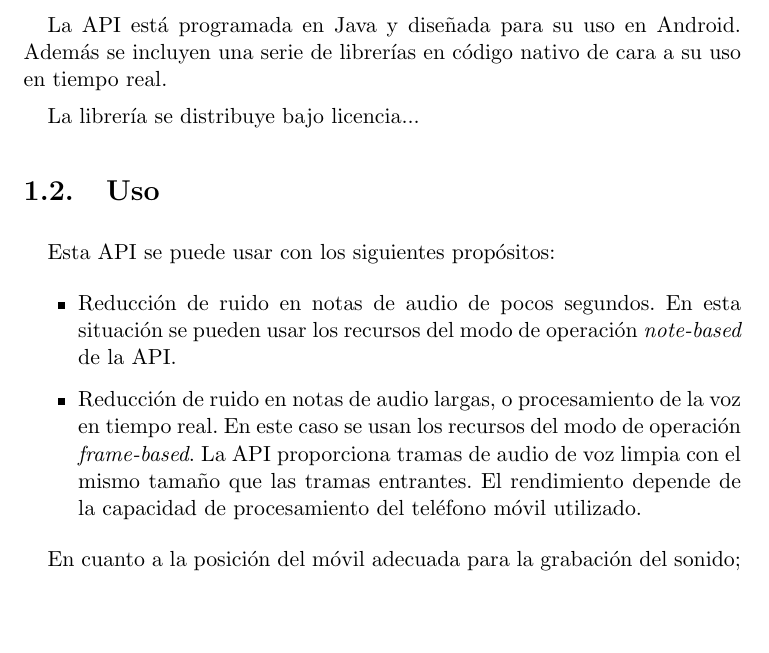
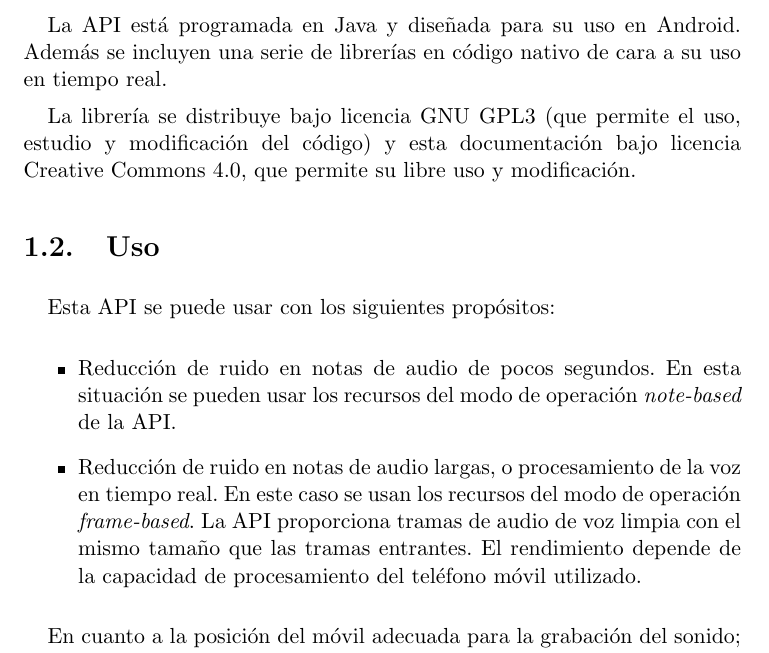
Before and after one commit to miguel55/NoiseReduXtion, a LaTeX book (doc/API_spanish.tex): part of page 4 of 70, cut so that both start at the same text, the shorter picture padded with empty space. Compiled offline with pdfLaTeX; the source files are stored in an older character set and shown here as Unicode; an older LaTeX class or package is replaced by its successor.

Commit message:
Actualizada documentación

```diff
--- a/doc/API_spanish.tex
+++ b/doc/API_spanish.tex
@@ -80,11 +61,6 @@ pdfproducer = {pdflatex}
 \setlength{\headheight}{1.5\headheight}
 
 \newcommand{\HRule}{\rule{\linewidth}{0.5mm}}
-%Definimos los tipos teorema, ejemplo y definición podremos usar estos tipos
-%simplemente poniendo \begin{teorema} \end{teorema} ...
-\newtheorem{teorema}{Teorema}[chapter]
-\newtheorem{ejemplo}{Ejemplo}[chapter]
-\newtheorem{definicion}{Definición}[chapter]
 
 \definecolor{gray97}{gray}{.97}
 \definecolor{gray75}{gray}{.75}
@@ -121,7 +97,7 @@ Los algoritmos de la API trabajan en el dominio de la frecuencia. Además, la AP
 
 La API está programada en Java y diseñada para su uso en Android. Además se incluyen una serie de librerías en código nativo de cara a su uso en tiempo real.
 
-La librería se distribuye bajo licencia...
+La librería se distribuye bajo licencia GNU GPL3 (que permite el uso, estudio y modificación del código) y esta documentación bajo licencia Creative Commons 4.0, que permite su libre uso y modificación.
 
 \section{Uso}
 
```
Also changed, not shown: doc/API_esp.tex (+1 -2 lines), doc/API_spanish.tex (21 more changed lines).
